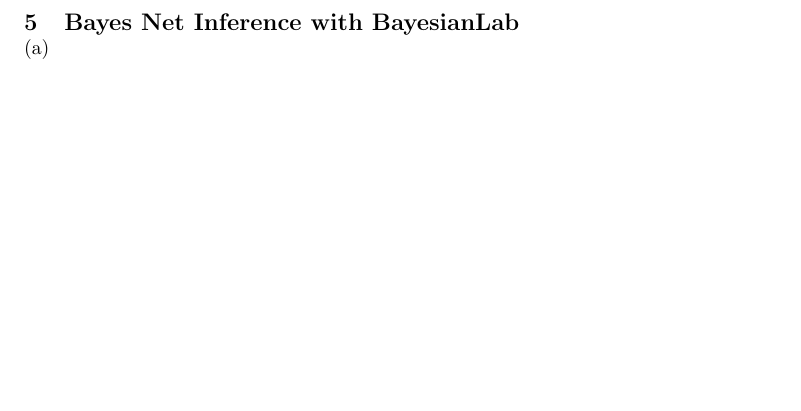
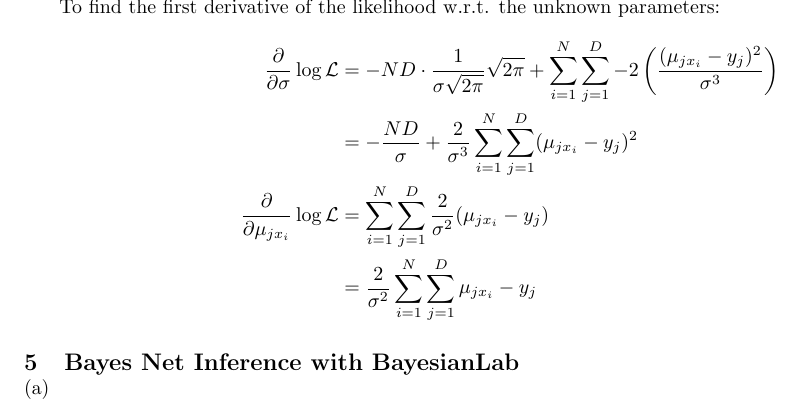
Before and after one commit to franklinhu/ml-fa2011, a LaTeX document (a7/a7.franklin.hu_sunil.pedapudi.tex): part of page 2 of 2, cut at the place of the change, the shorter picture padded with empty space. Compiled offline with pdfLaTeX.

Commit message:
Add first deriv of likelihoods 4a

```diff
--- a/a7/a7.franklin.hu_sunil.pedapudi.tex
+++ b/a7/a7.franklin.hu_sunil.pedapudi.tex
@@ -70,6 +70,22 @@
                 \frac{\mu_{jx_i}-y_j}{\sigma} \right)^2 - \log
                 (1+\exp(-z_i\textbf{w}^T\textbf{y}))
         \end{align*}
+        To find the first derivative of the likelihood w.r.t. the
+        unknown parameters:
+        \begin{align*}
+            \frac{\partial}{\partial\sigma}\log \mathcal{L}
+            &= -ND\cdot \frac{1}{\sigma\sqrt{2\pi}} \sqrt{2\pi} +
+                \sum\limits_{i=1}^N \sum\limits_{j=1}^D -2 \left(
+                \frac{(\mu_{jx_i}-y_j)^2}{\sigma^3} \right) \\
+            &= -\frac{ND}{\sigma} + \frac{2}{\sigma^3}
+                \sum\limits_{i=1}^N \sum\limits_{j=1}^D
+                (\mu_{jx_i}-y_j)^2 \\
+            \frac{\partial}{\partial\mu_{jx_i}} \log \mathcal{L}
+            &= \sum\limits_{i=1}^N \sum\limits_{j=1}^D
+                \frac{2}{\sigma^2} (\mu_{jx_i}-y_j) \\
+            &= \frac{2}{\sigma^2} \sum\limits_{i=1}^N
+                \sum\limits_{j=1}^D \mu_{jx_i}-y_j
+        \end{align*}
 \end{question} % 4
 
 \begin{question}{Bayes Net Inference with BayesianLab} % 5
```
